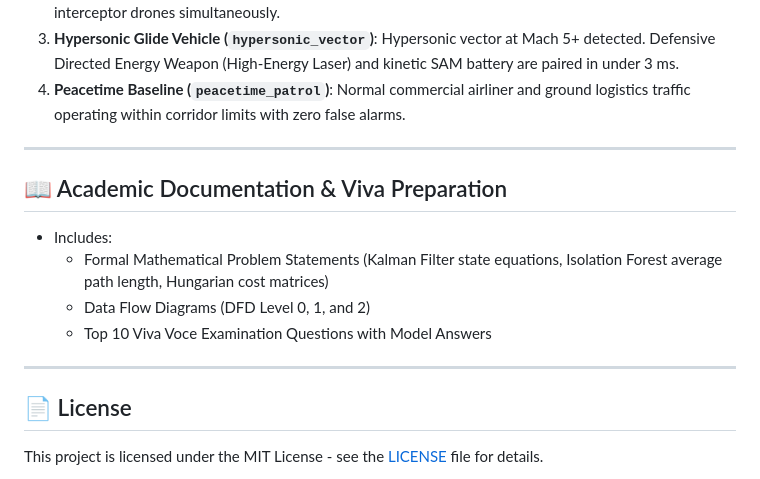
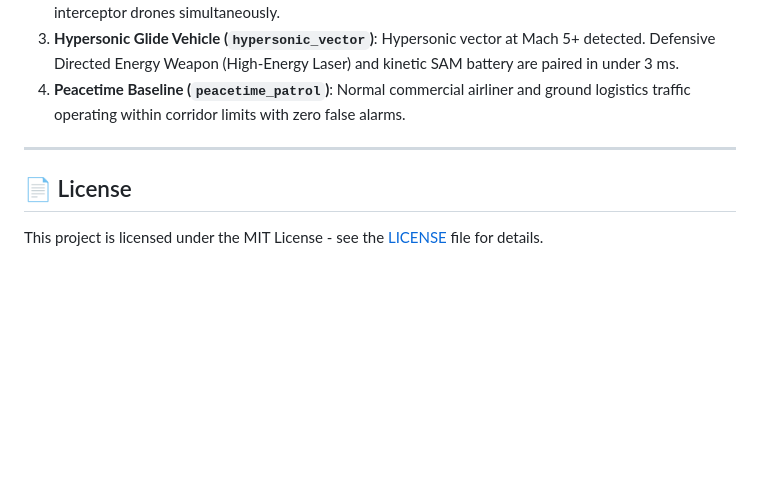
Before and after one commit to Vivekkumar161122/autonomous-kill-web, a Markdown page: README.md, the part around one of its changes. Rendered like a GitHub page; blank space fills up the shorter version.

Commit message:
Refine README formatting and content
Removed unnecessary commas in the README and updated the formatting of the Academic Documentation section.

```diff
--- a/README.md
+++ b/README.md
@@ -107,13 +107,6 @@ PYTHONPATH=. .venv/bin/pytest tests/ -v
 
 ---
 
-## 📖 Academic Documentation & Viva Preparation
-* Includes:
-  * Formal Mathematical Problem Statements (Kalman Filter state equations, Isolation Forest average path length, Hungarian cost matrices)
-  * Data Flow Diagrams (DFD Level 0, 1, and 2)
-  * Top 10 Viva Voce Examination Questions with Model Answers
-
----
 
 ## 📄 License
 This project is licensed under the MIT License - see the [LICENSE](LICENSE) file for details.
```
Also changed, not shown: other parts of README.md (+2 -2 lines).
